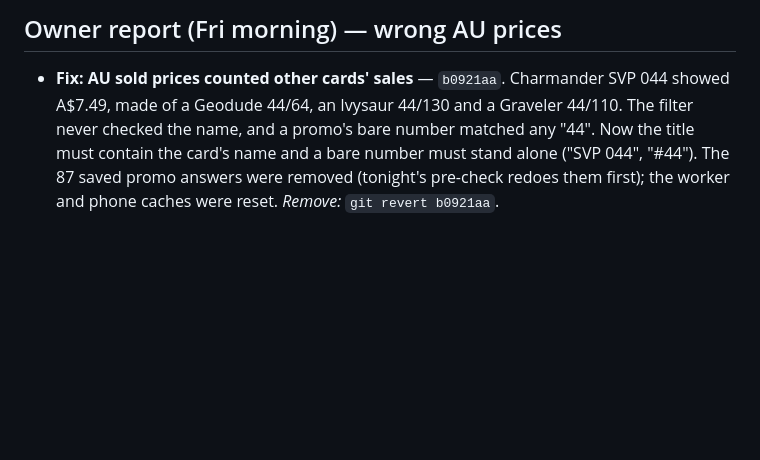
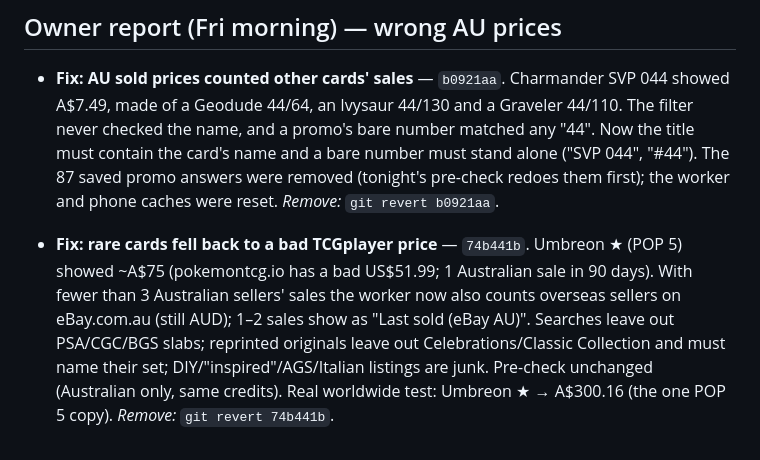
Before and after one commit to roboy2911/pokescan, a Markdown page: REVIEW-LOG.md, the part around the change. Rendered like a GitHub page; blank space fills up the shorter version.

Commit message:
Review log: AU sold widen fix
Co-Authored-By: Claude Opus 5.5 <noreply@anthropic.com>
Claude-Session: https://claude.ai/code/session_01SJex1twyqhA7smVqngPvtn

```diff
--- a/REVIEW-LOG.md
+++ b/REVIEW-LOG.md
@@ -301,3 +301,5 @@ Claude "remove <name>".
 ## Owner report (Fri morning) — wrong AU prices
 
 - **Fix: AU sold prices counted other cards' sales** — `b0921aa`. Charmander SVP 044 showed A$7.49, made of a Geodude 44/64, an Ivysaur 44/130 and a Graveler 44/110. The filter never checked the name, and a promo's bare number matched any "44". Now the title must contain the card's name and a bare number must stand alone ("SVP 044", "#44"). The 87 saved promo answers were removed (tonight's pre-check redoes them first); the worker and phone caches were reset. *Remove:* `git revert b0921aa`.
+
+- **Fix: rare cards fell back to a bad TCGplayer price** — `74b441b`. Umbreon ★ (POP 5) showed ~A$75 (pokemontcg.io has a bad US$51.99; 1 Australian sale in 90 days). With fewer than 3 Australian sellers' sales the worker now also counts overseas sellers on eBay.com.au (still AUD); 1–2 sales show as "Last sold (eBay AU)". Searches leave out PSA/CGC/BGS slabs; reprinted originals leave out Celebrations/Classic Collection and must name their set; DIY/"inspired"/AGS/Italian listings are junk. Pre-check unchanged (Australian only, same credits). Real worldwide test: Umbreon ★ → A$300.16 (the one POP 5 copy). *Remove:* `git revert 74b441b`.
```
